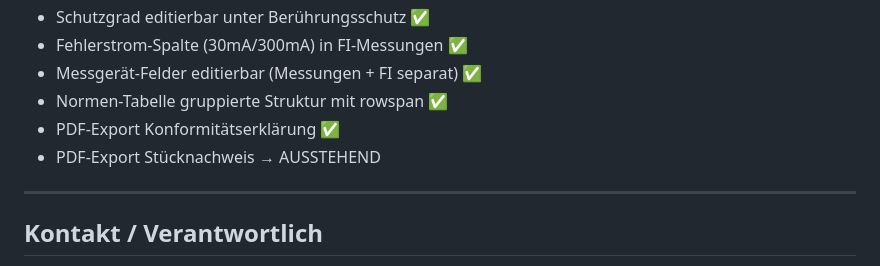
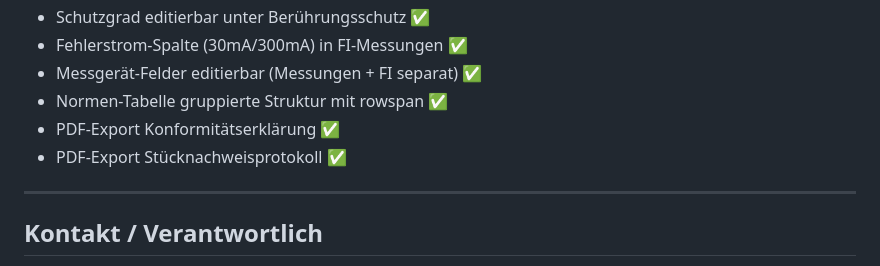
Before and after one commit to Abeni883/whs_app_dev, a Markdown page: CLAUDE.md, the part around the change. GitHub-like rendering.

Commit message:
docs: CLAUDE.md Stücknachweisprotokoll PDF als implementiert markiert
Co-Authored-By: Claude Opus 4.6 (1M context) <noreply@anthropic.com>

```diff
--- a/CLAUDE.md
+++ b/CLAUDE.md
@@ -211,7 +211,7 @@ DATABASE_URL=sqlite:///whs_dev.db
 - Messgerät-Felder editierbar (Messungen + FI separat) ✅
 - Normen-Tabelle gruppierte Struktur mit rowspan ✅
 - PDF-Export Konformitätserklärung ✅
-- PDF-Export Stücknachweis → AUSSTEHEND
+- PDF-Export Stücknachweisprotokoll ✅
 
 ---
 
```
